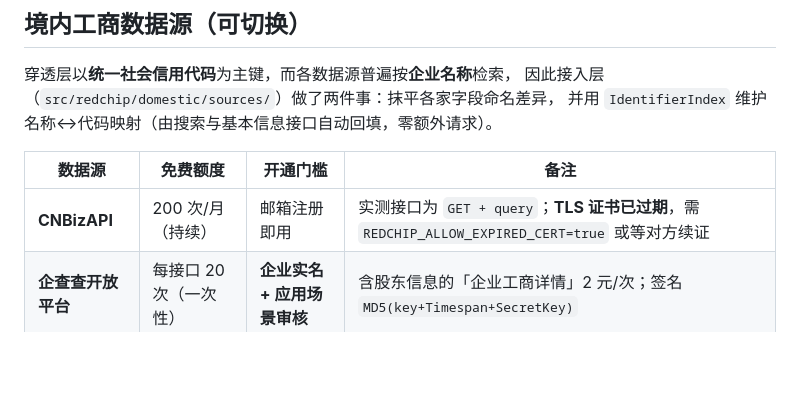
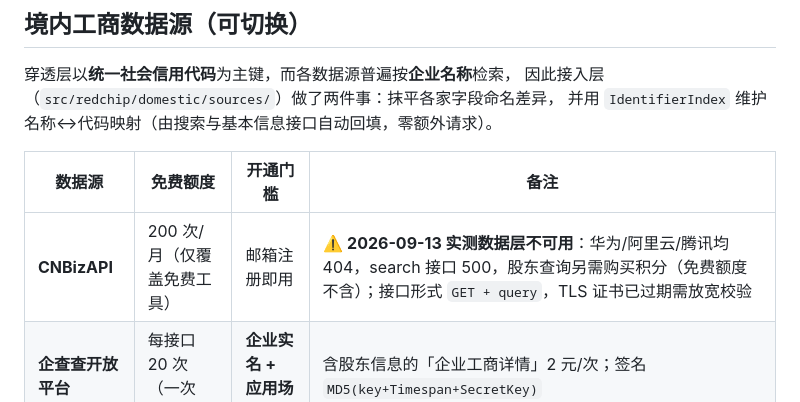
Before and after one commit to shengc-shv/redchip-penetration, a Markdown page: README.md, the part around the change. Drawn GitHub-style; blank space fills up the shorter version.

Commit message:
docs: 更新 CNBizAPI 实测结论——Key 有效但数据层不可用（华为/阿里云均 404）

```diff
--- a/README.md
+++ b/README.md
@@ -104,7 +104,7 @@ python scripts/overseas_hkex.py && python scripts/llm_a.py \
 
 | 数据源 | 免费额度 | 开通门槛 | 备注 |
 | --- | --- | --- | --- |
-| **CNBizAPI** | 200 次/月（持续） | 邮箱注册即用 | 实测接口为 `GET + query`；**TLS 证书已过期**，需 `REDCHIP_ALLOW_EXPIRED_CERT=true` 或等对方续证 |
+| **CNBizAPI** | 200 次/月（仅覆盖免费工具） | 邮箱注册即用 | ⚠️ **2026-09-13 实测数据层不可用**：华为/阿里云/腾讯均 404，search 接口 500，股东查询另需购买积分（免费额度不含）；接口形式 `GET + query`，TLS 证书已过期需放宽校验 |
 | **企查查开放平台** | 每接口 20 次（一次性） | **企业实名 + 应用场景审核** | 含股东信息的「企业工商详情」2 元/次；签名 `MD5(key+Timespan+SecretKey)` |
 | **离线样例** | 不限 | 无 | 自动兜底，数据为示意口径，**不得当作核验事实** |
 
```
Also changed, not shown: .workbuddy/memory/2026-09-13.md (+29 -0 lines).
